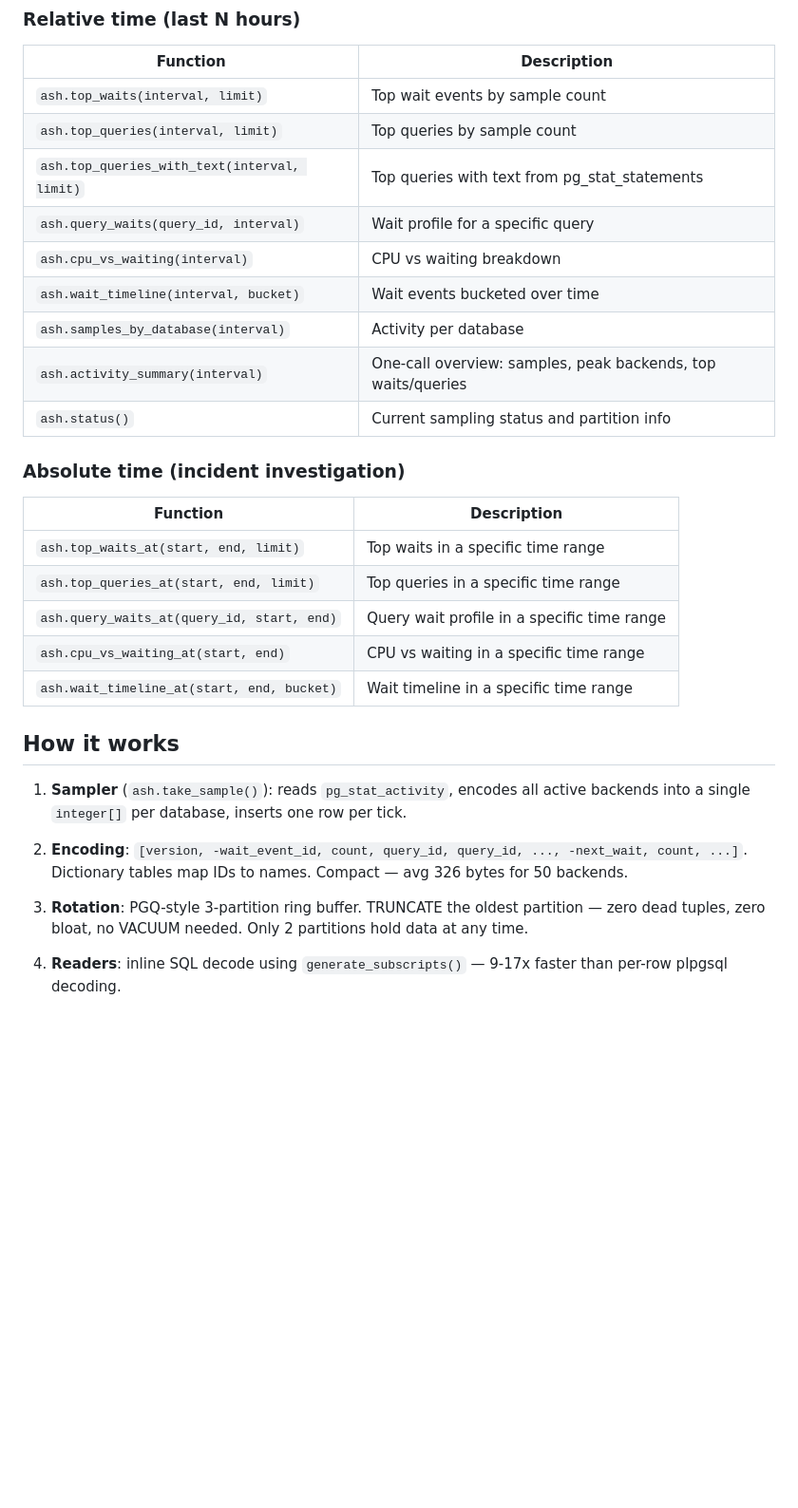
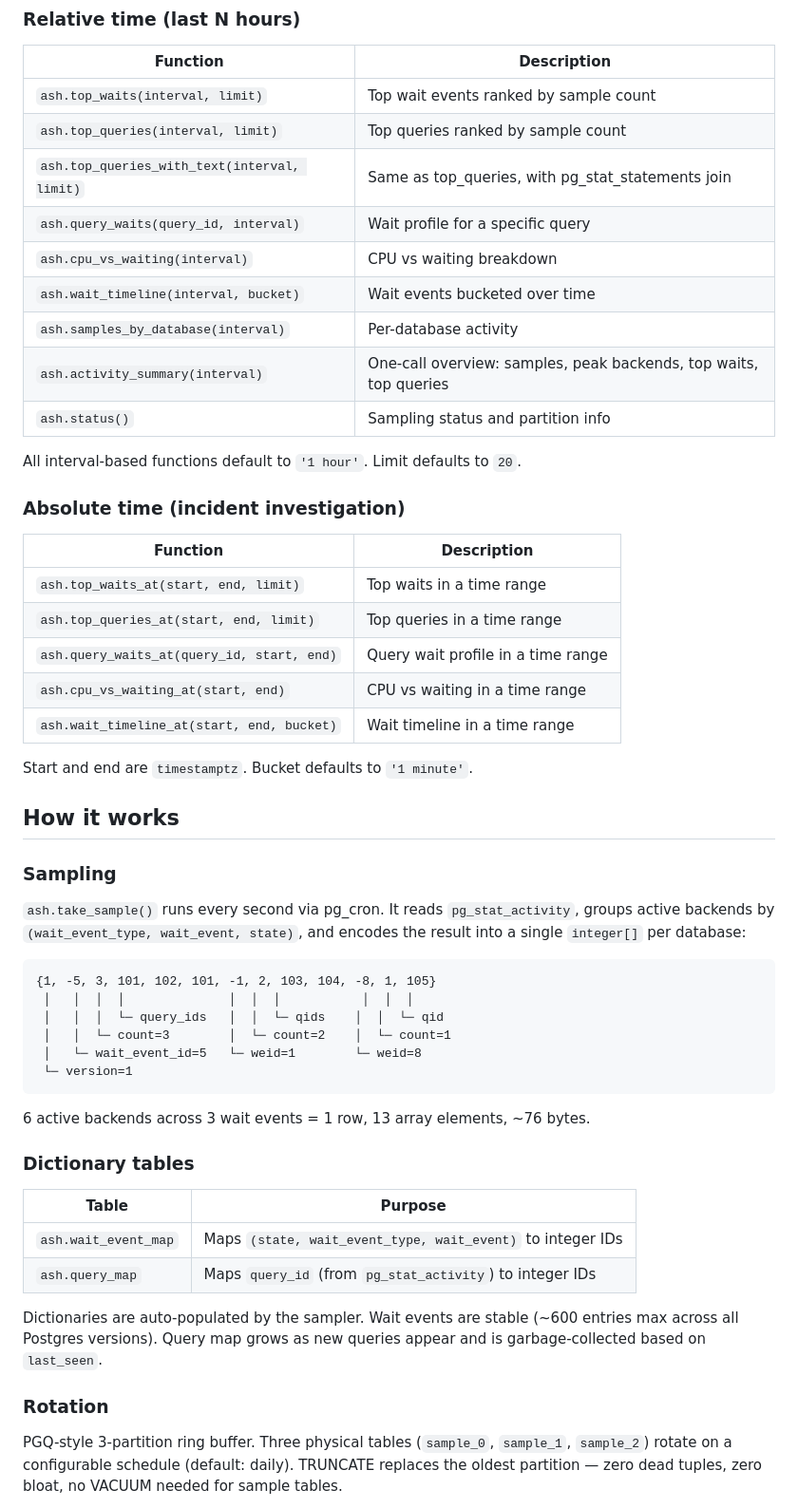
Before and after one commit to NikolayS/pg_ash, a Markdown page: README.md, the part around one of its changes. Shown at 95% size. GitHub-like rendering; blank space fills up the shorter version.

````diff
--- a/README.md
+++ b/README.md
@@ -58,32 +117,57 @@ select ash.uninstall();
 
 | Function | Description |
 |----------|-------------|
-| `ash.top_waits(interval, limit)` | Top wait events by sample count |
-| `ash.top_queries(interval, limit)` | Top queries by sample count |
-| `ash.top_queries_with_text(interval, limit)` | Top queries with text from pg_stat_statements |
+| `ash.top_waits(interval, limit)` | Top wait events ranked by sample count |
+| `ash.top_queries(interval, limit)` | Top queries ranked by sample count |
+| `ash.top_queries_with_text(interval, limit)` | Same as top_queries, with pg_stat_statements join |
 | `ash.query_waits(query_id, interval)` | Wait profile for a specific query |
 | `ash.cpu_vs_waiting(interval)` | CPU vs waiting breakdown |
 | `ash.wait_timeline(interval, bucket)` | Wait events bucketed over time |
-| `ash.samples_by_database(interval)` | Activity per database |
-| `ash.activity_summary(interval)` | One-call overview: samples, peak backends, top waits/queries |
-| `ash.status()` | Current sampling status and partition info |
+| `ash.samples_by_database(interval)` | Per-database activity |
+| `ash.activity_summary(interval)` | One-call overview: samples, peak backends, top waits, top queries |
+| `ash.status()` | Sampling status and partition info |
+
+All interval-based functions default to `'1 hour'`. Limit defaults to `20`.
 
 ### Absolute time (incident investigation)
 
 | Function | Description |
 |----------|-------------|
-| `ash.top_waits_at(start, end, limit)` | Top waits in a specific time range |
-| `ash.top_queries_at(start, end, limit)` | Top queries in a specific time range |
-| `ash.query_waits_at(query_id, start, end)` | Query wait profile in a specific time range |
-| `ash.cpu_vs_waiting_at(start, end)` | CPU vs waiting in a specific time range |
-| `ash.wait_timeline_at(start, end, bucket)` | Wait timeline in a specific time range |
+| `ash.top_waits_at(start, end, limit)` | Top waits in a time range |
+| `ash.top_queries_at(start, end, limit)` | Top queries in a time range |
+| `ash.query_waits_at(query_id, start, end)` | Query wait profile in a time range |
+| `ash.cpu_vs_waiting_at(start, end)` | CPU vs waiting in a time range |
+| `ash.wait_timeline_at(start, end, bucket)` | Wait timeline in a time range |
+
+Start and end are `timestamptz`. Bucket defaults to `'1 minute'`.
 
 ## How it works
 
-1. **Sampler** (`ash.take_sample()`): reads `pg_stat_activity`, encodes all active backends into a single `integer[]` per database, inserts one row per tick.
+### Sampling
 
-2. **Encoding**: `[version, -wait_event_id, count, query_id, query_id, ..., -next_wait, count, ...]`. Dictionary tables map IDs to names. Compact — avg 326 bytes for 50 backends.
+`ash.take_sample()` runs every second via pg_cron. It reads `pg_stat_activity`, groups active backends by `(wait_event_type, wait_event, state)`, and encodes the result into a single `integer[]` per database:
 
-3. **Rotation**: PGQ-style 3-partition ring buffer. TRUNCATE the oldest partition — zero dead tuples, zero bloat, no VACUUM needed. Only 2 partitions hold data at any time.
+```
+{1, -5, 3, 101, 102, 101, -1, 2, 103, 104, -8, 1, 105}
+ │   │  │  │              │  │  │           │  │  │
+ │   │  │  └─ query_ids   │  │  └─ qids    │  │  └─ qid
+ │   │  └─ count=3        │  └─ count=2    │  └─ count=1
+ │   └─ wait_event_id=5   └─ weid=1        └─ weid=8
+ └─ version=1
+```
 
-4. **Readers**: inline SQL decode using `generate_subscripts()` — 9-17x faster than per-row plpgsql decoding.
+6 active backends across 3 wait events = 1 row, 13 array elements, ~76 bytes.
+
+### Dictionary tables
+
+| Table | Purpose |
+|-------|---------|
+| `ash.wait_event_map` | Maps `(state, wait_event_type, wait_event)` to integer IDs |
+| `ash.query_map` | Maps `query_id` (from `pg_stat_activity`) to integer IDs |
+
+Dictionaries are auto-populated by the sampler. Wait events are stable (~600 entries max across all Postgres versions). Query map grows as new queries appear and is garbage-collected based on `last_seen`.
+
+### Rotation
+
+PGQ-style 3-partition ring buffer. Three physical tables (`sample_0`, `sample_1`, `sample_2`) rotate on a configurable schedule (default: daily). TRUNCATE replaces the oldest partition — zero dead tuples, zero bloat, no VACUUM needed for sample tables.
+
````
Also changed, not shown: other parts of README.md (+111 -22 lines).
